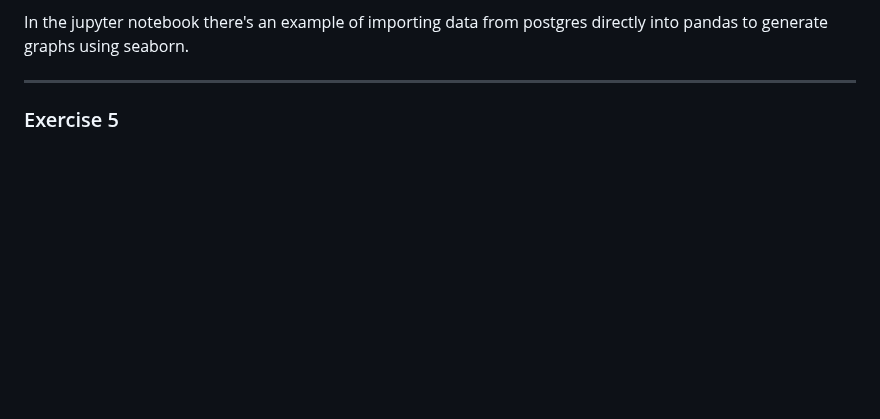
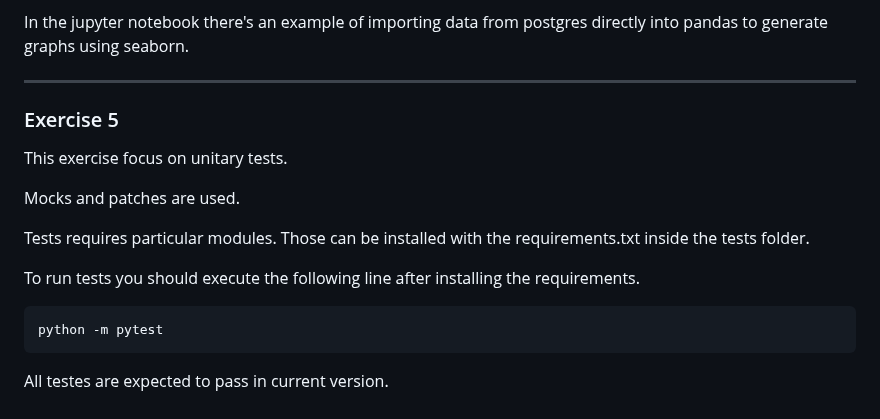
Before and after one commit to ArthurKretzer/data_engineering_exercises, a Markdown page: README.md, the part around the change. GitHub-like rendering; blank space fills up the shorter version.

Commit message:
Added exercise 5 description

````diff
--- a/README.md
+++ b/README.md
@@ -91,3 +91,17 @@ In the jupyter notebook there's an example of importing data from postgres direc
 ---
 
 ### Exercise 5
+
+This exercise focus on unitary tests.
+
+Mocks and patches are used.
+
+Tests requires particular modules. Those can be installed with the requirements.txt inside the tests folder.
+
+To run tests you should execute the following line after installing the requirements.
+
+```python
+python -m pytest
+```
+
+All testes are expected to pass in current version.
````
